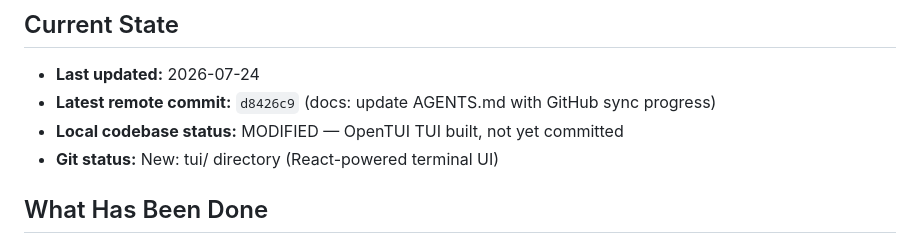
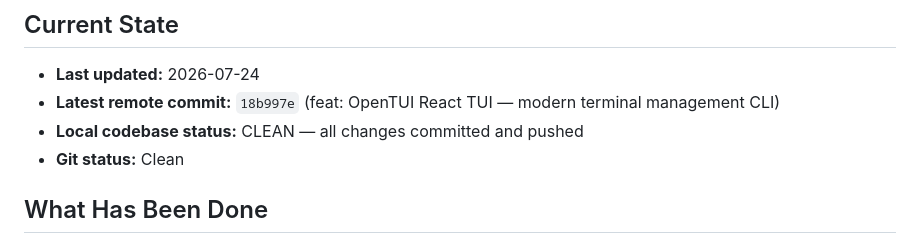
Before and after one commit to adittaya/workflow-vplink, a Markdown page: AGENTS.md, the part around the change. Rendered like a GitHub page.

Commit message:
docs: update AGENTS.md with OpenTUI TUI progress

```diff
--- a/AGENTS.md
+++ b/AGENTS.md
@@ -8,9 +8,9 @@
 ## Current State
 
 - **Last updated:** 2026-07-24
-- **Latest remote commit:** `d8426c9` (docs: update AGENTS.md with GitHub sync progress)
-- **Local codebase status:** MODIFIED — OpenTUI TUI built, not yet committed
-- **Git status:** New: tui/ directory (React-powered terminal UI)
+- **Latest remote commit:** `18b997e` (feat: OpenTUI React TUI — modern terminal management CLI)
+- **Local codebase status:** CLEAN — all changes committed and pushed
+- **Git status:** Clean
 
 ## What Has Been Done
 
```
